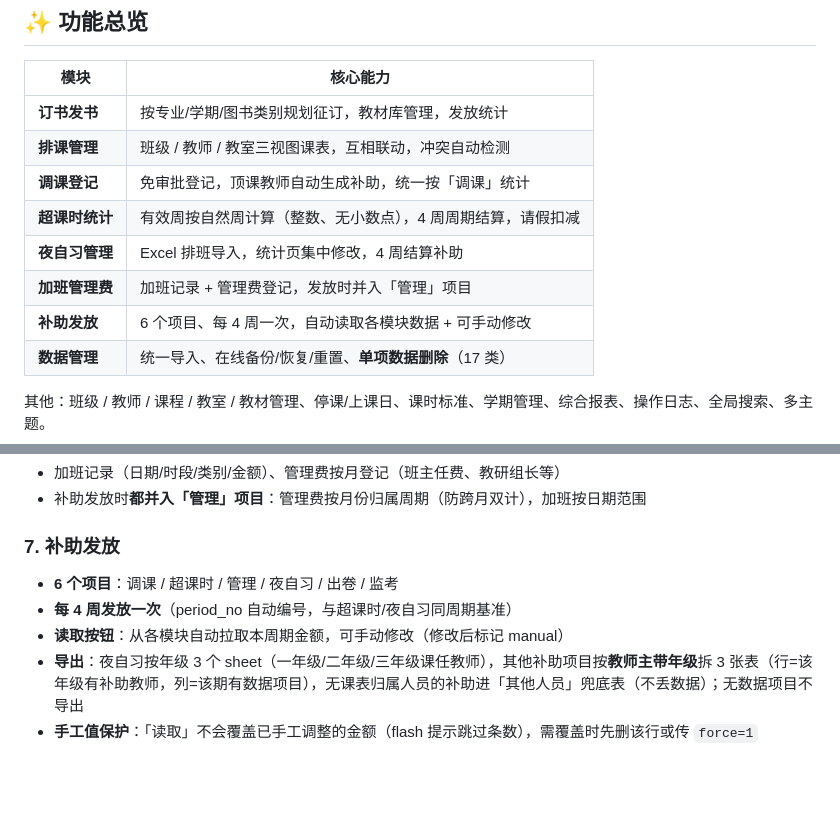
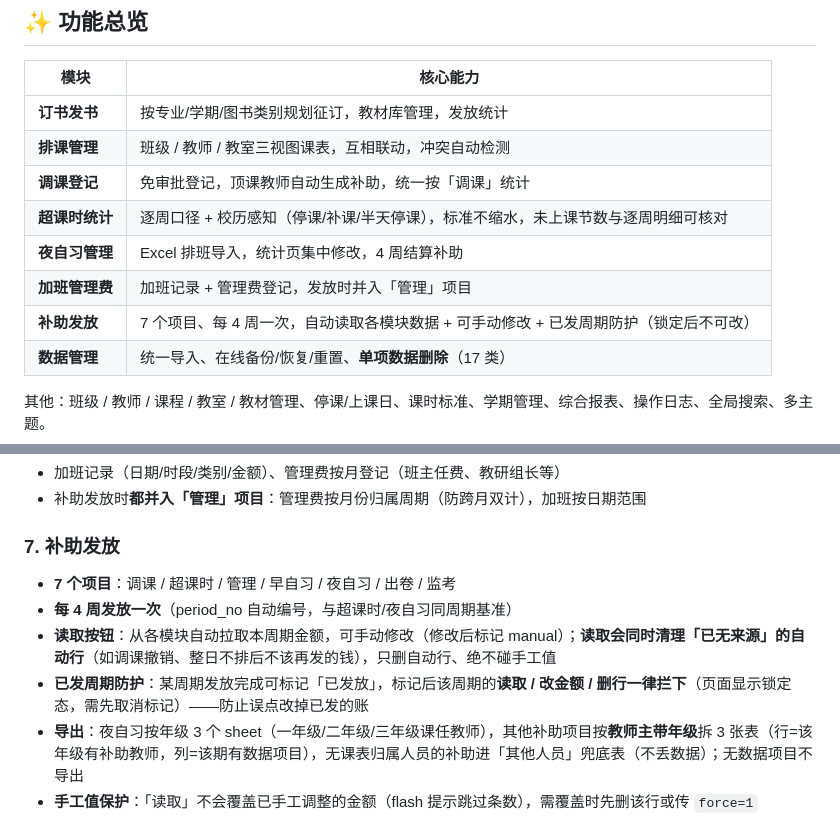
Before and after one commit to Jwzhonga/eduadmin, a Markdown page: README.md, 2 parts joined by grey strips. GitHub-like rendering; blank space fills up the shorter version.

```diff
--- a/README.md
+++ b/README.md
@@ -9,10 +9,10 @@
 | **订书发书** | 按专业/学期/图书类别规划征订，教材库管理，发放统计 |
 | **排课管理** | 班级 / 教师 / 教室三视图课表，互相联动，冲突自动检测 |
 | **调课登记** | 免审批登记，顶课教师自动生成补助，统一按「调课」统计 |
-| **超课时统计** | 有效周按自然周计算（整数、无小数点），4 周周期结算，请假扣减 |
+| **超课时统计** | 逐周口径 + 校历感知（停课/补课/半天停课），标准不缩水，未上课节数与逐周明细可核对 |
 | **夜自习管理** | Excel 排班导入，统计页集中修改，4 周结算补助 |
 | **加班管理费** | 加班记录 + 管理费登记，发放时并入「管理」项目 |
-| **补助发放** | 6 个项目、每 4 周一次，自动读取各模块数据 + 可手动修改 |
+| **补助发放** | 7 个项目、每 4 周一次，自动读取各模块数据 + 可手动修改 + 已发周期防护（锁定后不可改） |
 | **数据管理** | 统一导入、在线备份/恢复/重置、**单项数据删除**（17 类） |
 
 其他：班级 / 教师 / 课程 / 教室 / 教材管理、停课/上课日、课时标准、学期管理、综合报表、操作日志、全局搜索、多主题。
@@ -55,9 +56,10 @@
 - 补助发放时**都并入「管理」项目**：管理费按月份归属周期（防跨月双计），加班按日期范围
 
 ### 7. 补助发放
-- **6 个项目**：调课 / 超课时 / 管理 / 夜自习 / 出卷 / 监考
+- **7 个项目**：调课 / 超课时 / 管理 / 早自习 / 夜自习 / 出卷 / 监考
 - **每 4 周发放一次**（period_no 自动编号，与超课时/夜自习同周期基准）
-- **读取按钮**：从各模块自动拉取本周期金额，可手动修改（修改后标记 manual）
+- **读取按钮**：从各模块自动拉取本周期金额，可手动修改（修改后标记 manual）；**读取会同时清理「已无来源」的自动行**（如调课撤销、整日不排后不该再发的钱），只删自动行、绝不碰手工值
+- **已发周期防护**：某周期发放完成可标记「已发放」，标记后该周期的**读取 / 改金额 / 删行一律拦下**（页面显示锁定态，需先取消标记）——防止误点改掉已发的账
 - **导出**：夜自习按年级 3 个 sheet（一年级/二年级/三年级课任教师），其他补助项目按**教师主带年级**拆 3 张表（行=该年级有补助教师，列=该期有数据项目），无课表归属人员的补助进「其他人员」兜底表（不丢数据）；无数据项目不导出
 - **手工值保护**：「读取」不会覆盖已手工调整的金额（flash 提示跳过条数），需覆盖时先删该行或传 `force=1`
 
```
Also changed, not shown: other parts of README.md (+20 -10 lines).
